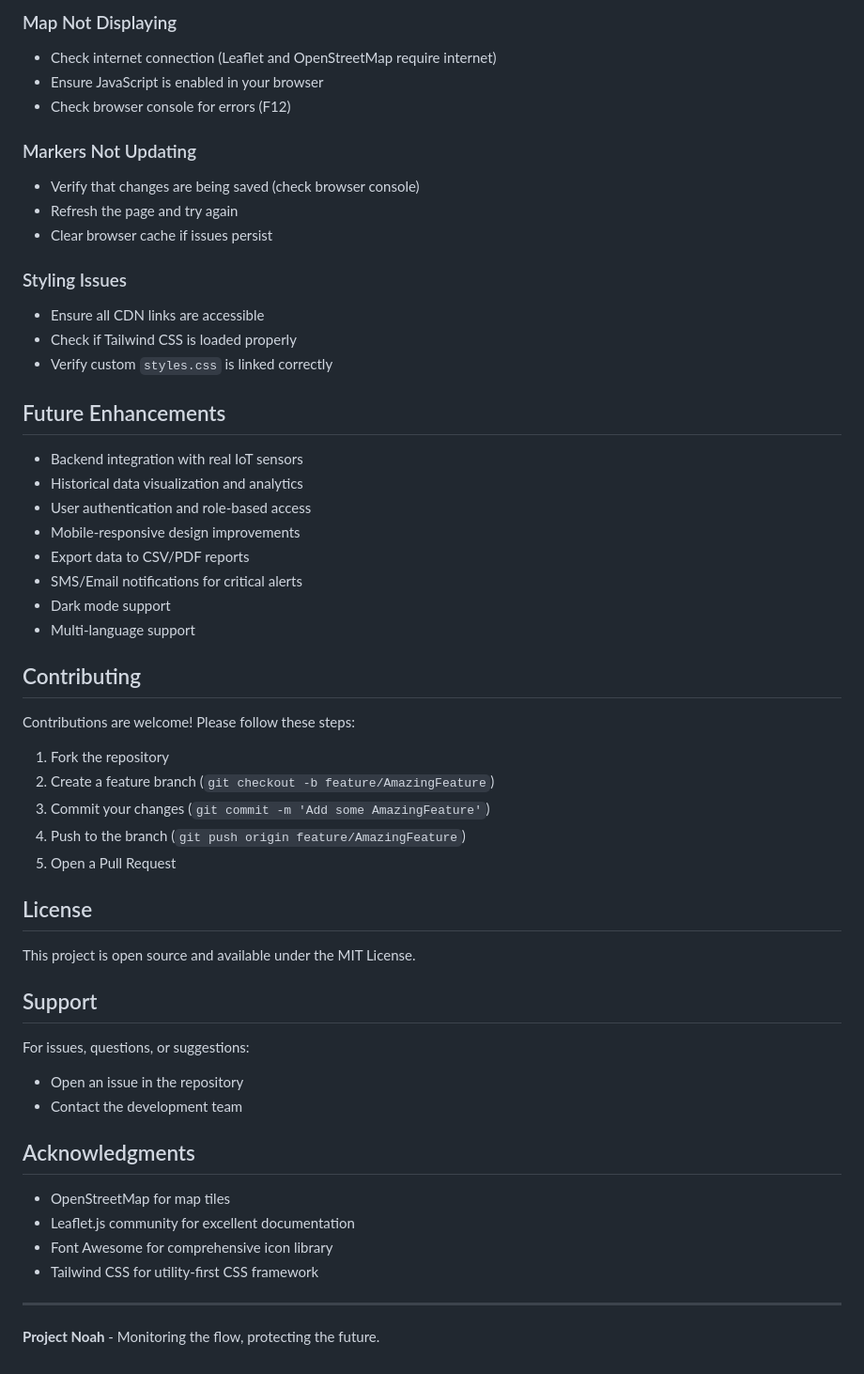
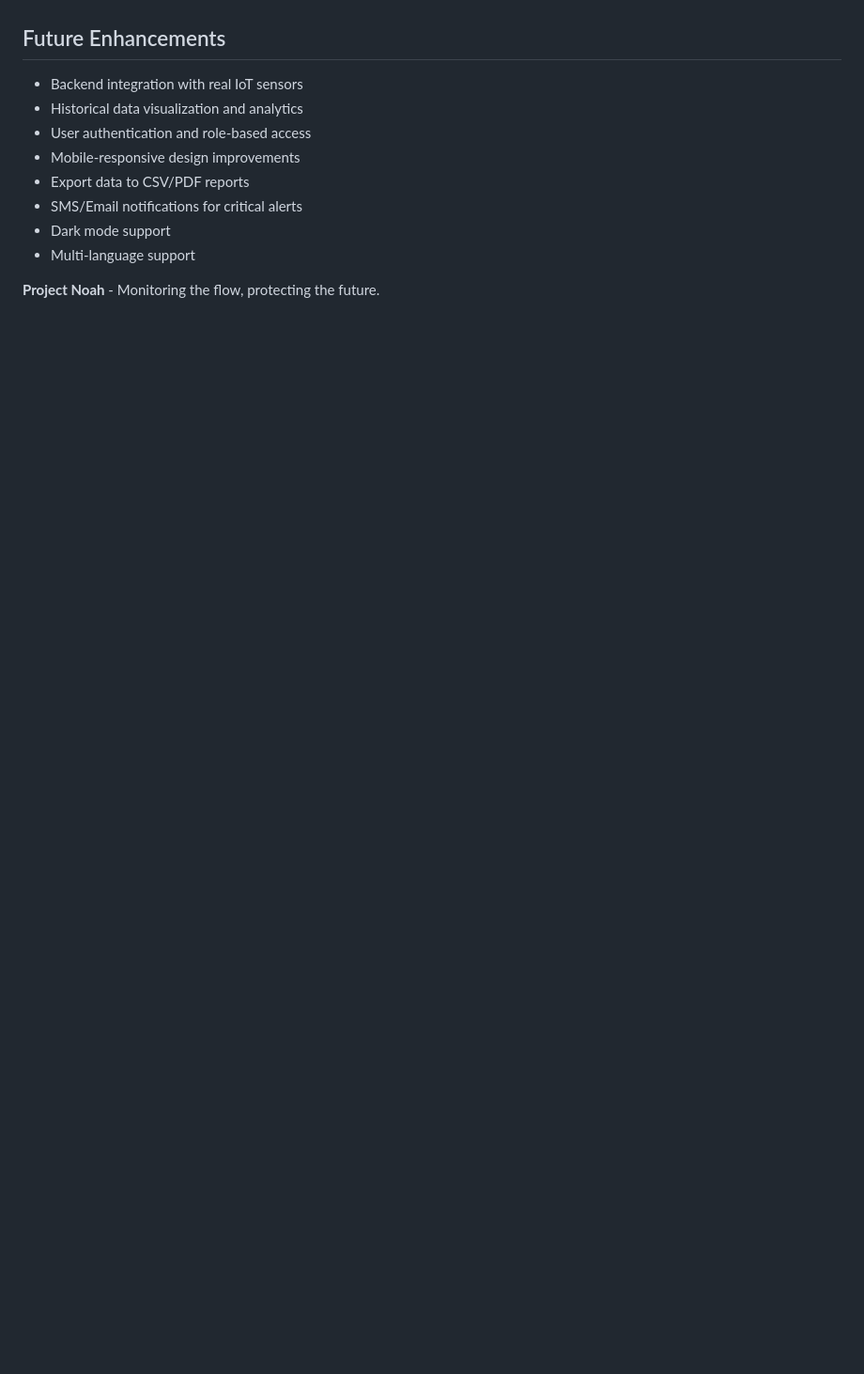
Before and after one commit to Jeim25/ProjectNoah, a Markdown page: README.md, the part around the change printed below. Shown: that part at 94% size. Drawn GitHub-style; blank space fills up the shorter version.

```diff
--- a/README.md
+++ b/README.md
@@ -171,18 +76,3 @@ state.map = L.map("map").setView([40.7489, -73.968], 12)
-### Map Not Displaying
-- Check internet connection (Leaflet and OpenStreetMap require internet)
-- Ensure JavaScript is enabled in your browser
-- Check browser console for errors (F12)
-
-### Markers Not Updating
-- Verify that changes are being saved (check browser console)
-- Refresh the page and try again
-- Clear browser cache if issues persist
-
-### Styling Issues
-- Ensure all CDN links are accessible
-- Check if Tailwind CSS is loaded properly
-- Verify custom `styles.css` is linked correctly
-
 ## Future Enhancements
 
 - Backend integration with real IoT sensors
@@ -194,33 +84,4 @@ state.map = L.map("map").setView([40.7489, -73.968], 12)
 - Dark mode support
 - Multi-language support
 
-## Contributing
-
-Contributions are welcome! Please follow these steps:
-
-1. Fork the repository
-2. Create a feature branch (`git checkout -b feature/AmazingFeature`)
-3. Commit your changes (`git commit -m 'Add some AmazingFeature'`)
-4. Push to the branch (`git push origin feature/AmazingFeature`)
-5. Open a Pull Request
-
-## License
-
-This project is open source and available under the MIT License.
-
-## Support
-
-For issues, questions, or suggestions:
-- Open an issue in the repository
-- Contact the development team
-
-## Acknowledgments
-
-- OpenStreetMap for map tiles
-- Leaflet.js community for excellent documentation
-- Font Awesome for comprehensive icon library
-- Tailwind CSS for utility-first CSS framework
-
----
-
 **Project Noah** - Monitoring the flow, protecting the future.
```
Also changed, not shown: other parts of README.md (+3 -98 lines).
